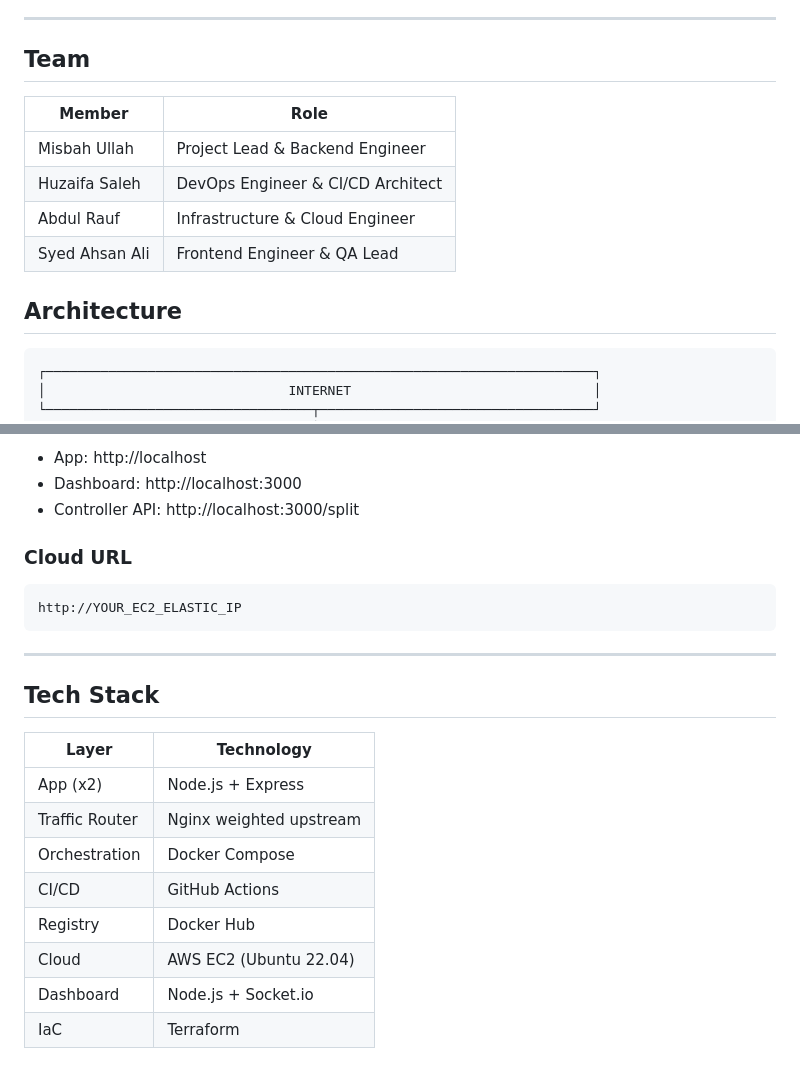
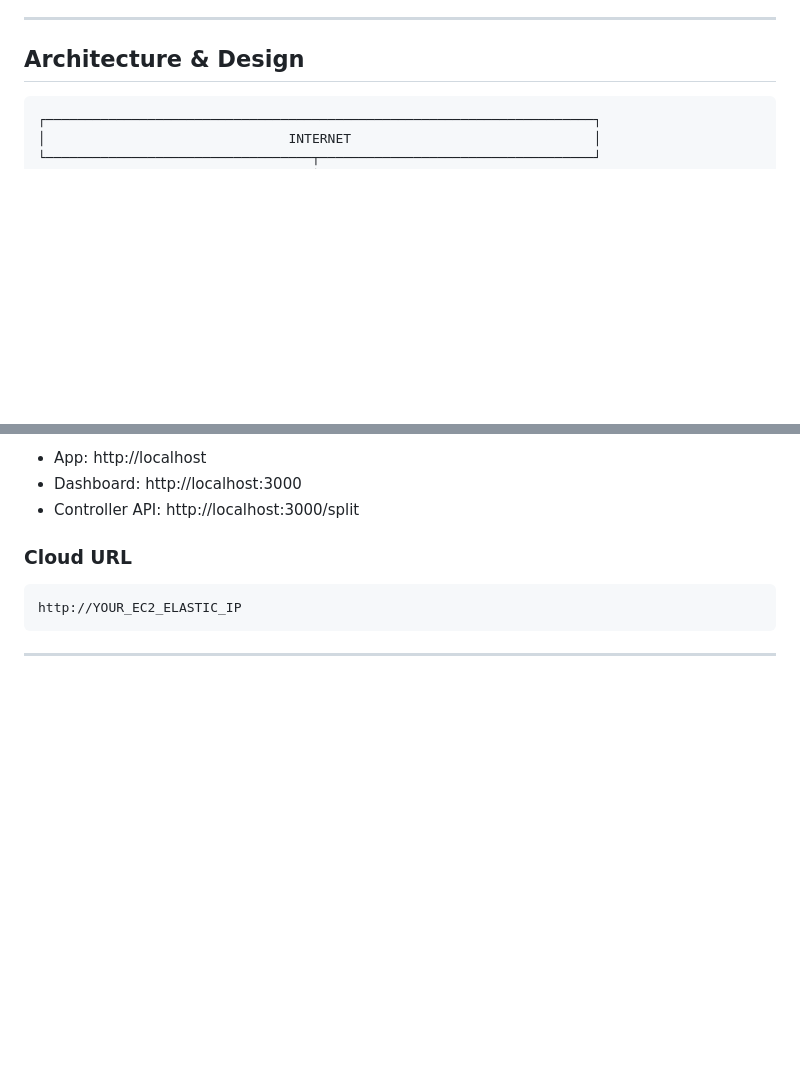
Before and after one commit to misbah-ullah01/phantasm, a Markdown page: README.md, 2 parts joined by grey strips. GitHub-like rendering; blank space fills up the shorter version.

````diff
--- a/README.md
+++ b/README.md
@@ -45,16 +45,7 @@ Build a complete system that:
 
 ---
 
-## Team
-
-| Member         | Role                              |
-| -------------- | --------------------------------- |
-| Misbah Ullah   | Project Lead & Backend Engineer   |
-| Huzaifa Saleh  | DevOps Engineer & CI/CD Architect |
-| Abdul Rauf     | Infrastructure & Cloud Engineer   |
-| Syed Ahsan Ali | Frontend Engineer & QA Lead       |
-
-## Architecture
+## Architecture & Design
 
 ```
 ┌──────────────────────────────────────────────────────────────────────┐
@@ -138,16 +155,3 @@ http://YOUR_EC2_ELASTIC_IP
 ```
 
 ---
-
-## Tech Stack
-
-| Layer          | Technology              |
-| -------------- | ----------------------- |
-| App (x2)       | Node.js + Express       |
-| Traffic Router | Nginx weighted upstream |
-| Orchestration  | Docker Compose          |
-| CI/CD          | GitHub Actions          |
-| Registry       | Docker Hub              |
-| Cloud          | AWS EC2 (Ubuntu 22.04)  |
-| Dashboard      | Node.js + Socket.io     |
-| IaC            | Terraform               |
````
Also changed, not shown: other parts of README.md (+27 -1 lines).
